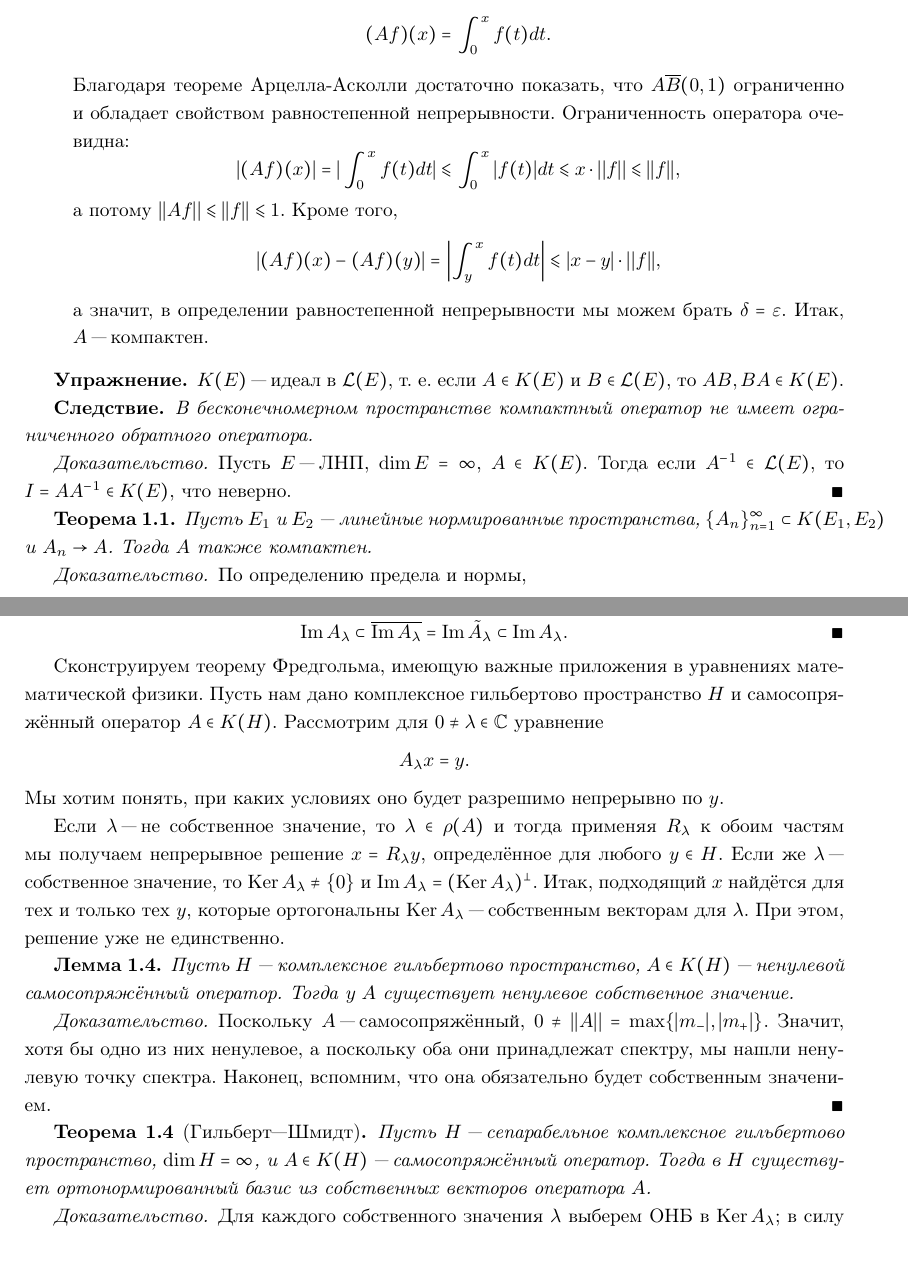
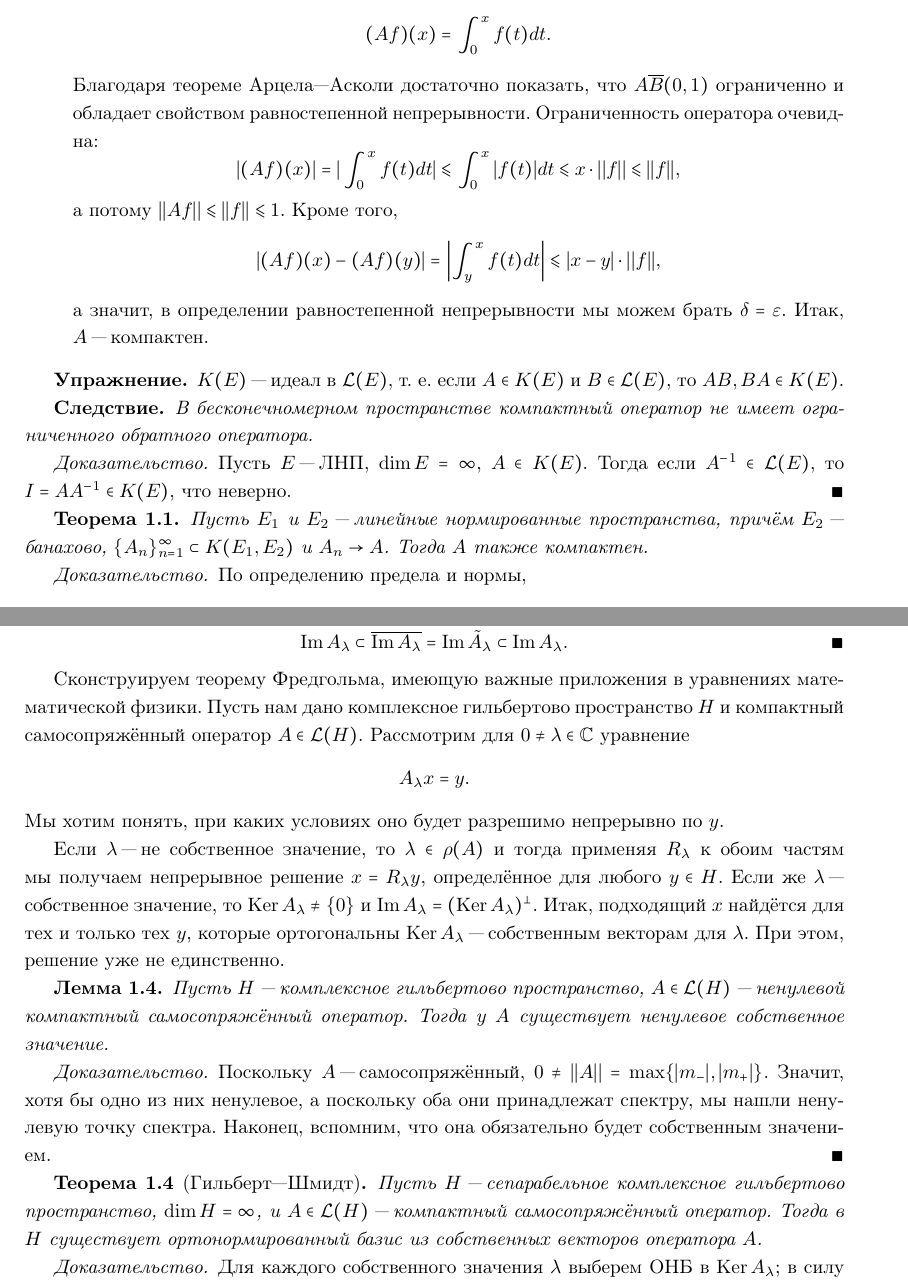
Before and after one commit to mizabrik/functional-analysis-notes, a LaTeX document (compact.tex): two parts of pages 1 and 3 of 3 before the commit and two parts of pages 1 and 3 of 4 after it, joined at a grey line, cut so that both start at the same text, the shorter picture padded with empty space. Compiled offline with pdfLaTeX.

Commit message:
Fix some mistakes and clarify multiple things

```diff
--- a/compact.tex
+++ b/compact.tex
@@ -47,7 +47,7 @@
     \[
       (Af)(x) = \int_0^x f(t) dt.
     \]
-    Благодаря теореме Арцелла-Асколли достаточно показать, что
+    Благодаря теореме Арцела"--~Асколи достаточно показать, что
     \( A \overline{B}(0, 1) \) ограниченно и обладает
     свойством равностепенной непрерывности.
     Ограниченность оператора очевидна:
@@ -85,6 +85,7 @@
 \begin{theorem}
   Пусть \( E_1 \) и \( E_2 \) "---
   линейные нормированные пространства,
+  причём \( E_2 \) "--- банахово,
   \( \{ A_n \}_{n=1}^\infty \subset K(E_1, E_2) \)
   и \( A_n \to A \).
   Тогда \( A \) также компактен.
@@ -291,7 +292,7 @@
 Сконструируем теорему Фредгольма, имеющую
 важные приложения в уравнениях математической физики.
 Пусть нам дано комплексное гильбертово пространство
-\( H \) и самосопряжённый оператор \( A \in K(H) \).
+\( H \) и компактный самосопряжённый оператор \( A \in \Linears{H} \).
 Рассмотрим для \( 0 \ne \lambda \in \Complex \) уравнение
 \[
   A_\lambda x = y.
@@ -314,7 +315,7 @@
 
 \begin{lemma}\label{thm:ksco-eigenvalue}
   Пусть \( H \) "--- комплексное гильбертово пространство,
-  \( A \in K(H) \) "--- ненулевой самосопряжённый оператор.
+  \( A \in \Linears{H} \) "--- ненулевой компактный самосопряжённый оператор.
   Тогда у \( A \) существует ненулевое собственное значение.
 \end{lemma}
 \begin{proof}
@@ -330,7 +331,7 @@
 \begin{theorem}[Гильберт---Шмидт]
   Пусть \( H \) "--- сепарабельное комплексное гильбертово пространство,
   \( \dim H = \infty \), и
-  \( A \in K(H) \) "--- самосопряжённый оператор.
+  \( A \in \Linears{H} \) "--- компактный самосопряжённый оператор.
   Тогда в \( H \) существует ортонормированный базис
   из собственных векторов оператора \( A \).
 \end{theorem}
```
Also changed, not shown: compactness.tex (+1 -1 lines), complete.tex (+1 -1 lines), main.tex (+1 -1 lines), nonlinear.tex (+3 -3 lines), operators.tex (+1 -1 lines).
